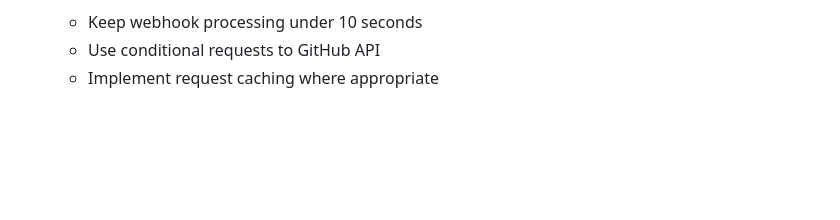
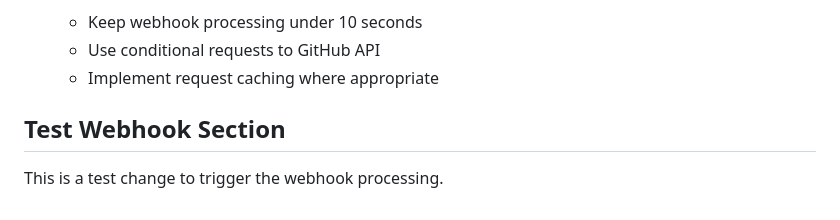
Before and after one commit to near-horizon/near-protocol-rewards, a Markdown page: docs/api.md, the part around the change. GitHub-like rendering; blank space fills up the shorter version.

Commit message:
test: Add webhook test section to API docs

```diff
--- a/docs/api.md
+++ b/docs/api.md
@@ -248,3 +248,6 @@ X-API-Version: 1.0.0
    - Keep webhook processing under 10 seconds
    - Use conditional requests to GitHub API
    - Implement request caching where appropriate
+
+## Test Webhook Section
+This is a test change to trigger the webhook processing.
```
